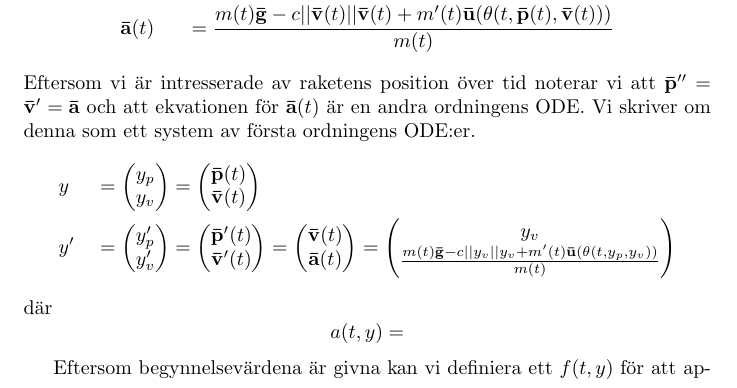
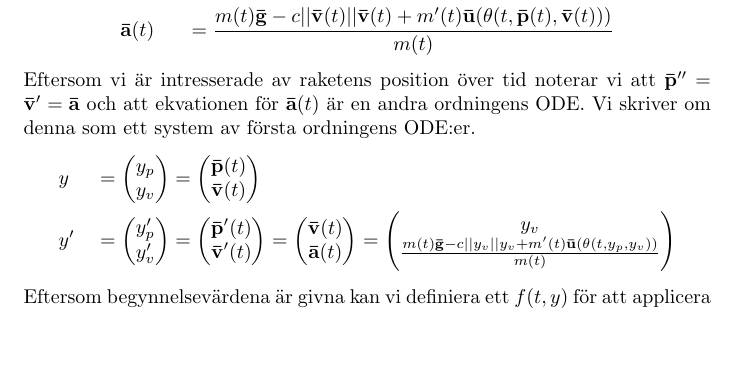
Before and after one commit to zayo7445/amazing-rocket, a LaTeX document (report.tex): part of page 3 of 5, cut so that both start at the same text, the shorter picture padded with empty space. Compiled offline with pdfLaTeX.

Commit message:
removed small error

```diff
--- a/report.tex
+++ b/report.tex
@@ -96,11 +96,6 @@ Eftersom vi är intresserade av raketens position över tid noterar vi att \(\bf
           \end{pmatrix}
     \end{aligned}
 \]
-där
-\[
-    a(t, y) =
-\]
-
 Eftersom begynnelsevärdena är givna kan vi definiera ett \(f(t, y)\) för att applicera kända lösningsmetoder på problemet \(y'=f(t, y)\).
 \[
     \begin{aligned}
```
